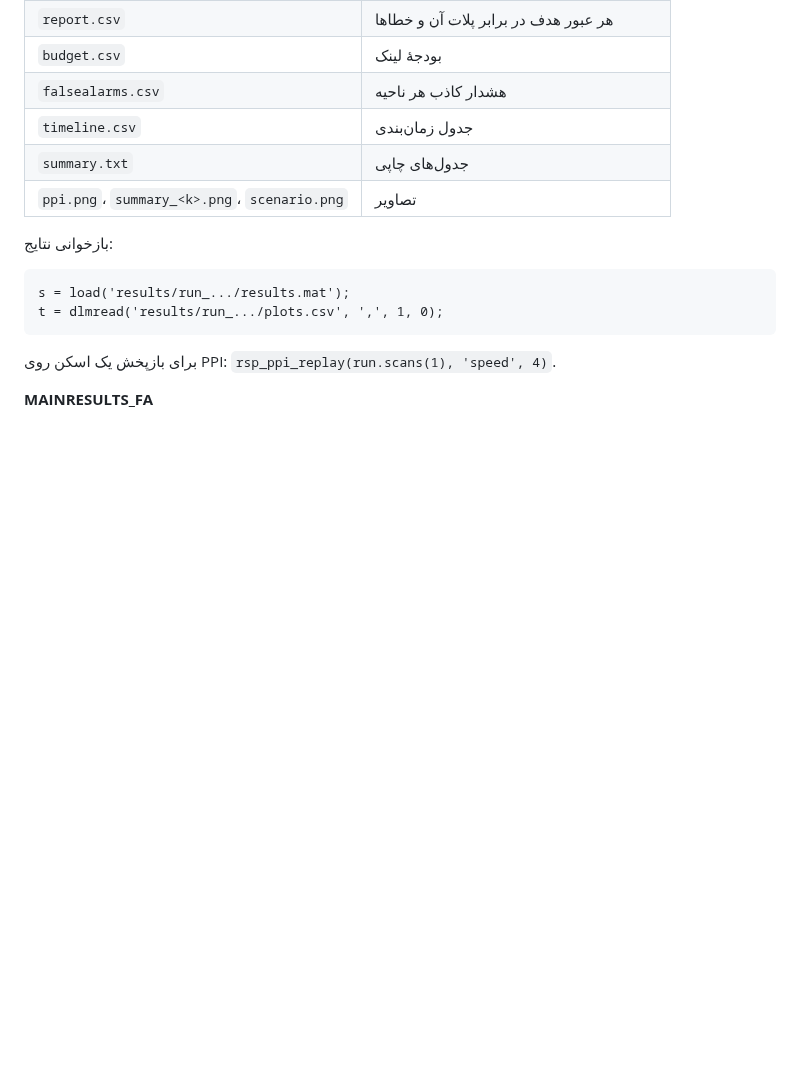
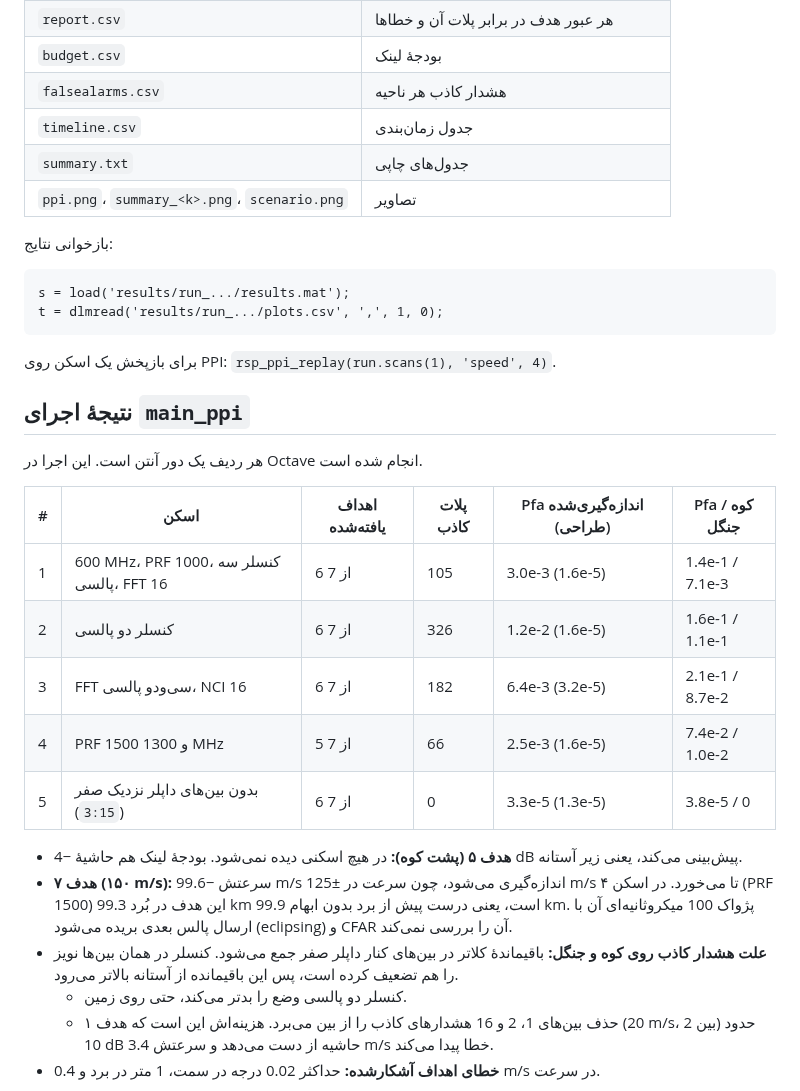
Before and after one commit to karamkarami/zare_1, a Markdown page: radar_processing/README_FA.md, the part around one of its changes. Rendered like a GitHub page; blank space fills up the shorter version.

```diff
--- a/radar_processing/README_FA.md
+++ b/radar_processing/README_FA.md
@@ -177,4 +177,28 @@ t = dlmread('results/run_.../plots.csv', ',', 1, 0);
 
 برای بازپخش یک اسکن روی PPI: `rsp_ppi_replay(run.scans(1), 'speed', 4)`.
 
-__MAINRESULTS_FA__
+## نتیجهٔ اجرای `main_ppi`
+
+هر ردیف یک دور آنتن است. این اجرا در Octave انجام شده است.
+
+| # | اسکن | اهداف یافته‌شده | پلات کاذب | Pfa اندازه‌گیری‌شده (طراحی) | Pfa کوه / جنگل |
+|---|---|---|---|---|---|
+| 1 | 600 MHz، PRF 1000، کنسلر سه پالسی، FFT 16 | 6 از 7 | 105 | 3.0e-3 (1.6e-5) | 1.4e-1 / 7.1e-3 |
+| 2 | کنسلر دو پالسی | 6 از 7 | 326 | 1.2e-2 (1.6e-5) | 1.6e-1 / 1.1e-1 |
+| 3 | FFT سی‌ودو پالسی، NCI 16 | 6 از 7 | 182 | 6.4e-3 (3.2e-5) | 2.1e-1 / 8.7e-2 |
+| 4 | PRF 1500 و 1300 MHz | 5 از 7 | 66 | 2.5e-3 (1.6e-5) | 7.4e-2 / 1.0e-2 |
+| 5 | بدون بین‌های داپلر نزدیک صفر (`3:15`) | 6 از 7 | 0 | 3.3e-5 (1.3e-5) | 3.8e-5 / 0 |
+
+* **هدف ۵ (پشت کوه):** در هیچ اسکنی دیده نمی‌شود. بودجهٔ لینک هم حاشیهٔ −4 dB پیش‌بینی می‌کند،
+  یعنی زیر آستانه.
+* **هدف ۷ (۱۵۰ m/s):** سرعتش −99.6 m/s اندازه‌گیری می‌شود، چون سرعت در ±125 m/s تا می‌خورد.
+  در اسکن ۴ (PRF 1500) این هدف در بُرد 99.3 km است، یعنی درست پیش از برد بدون ابهام 99.9 km.
+  پژواک 100 میکروثانیه‌ای آن با ارسال پالس بعدی بریده می‌شود (eclipsing) و CFAR آن را بررسی
+  نمی‌کند.
+* **علت هشدار کاذب روی کوه و جنگل:** باقیماندهٔ کلاتر در بین‌های کنار داپلر صفر جمع می‌شود.
+  کنسلر در همان بین‌ها نویز را هم تضعیف کرده است، پس این باقیمانده از آستانه بالاتر می‌رود.
+  * کنسلر دو پالسی وضع را بدتر می‌کند، حتی روی زمین.
+  * حذف بین‌های 1، 2 و 16 هشدارهای کاذب را از بین می‌برد. هزینه‌اش این است که هدف ۱ (20 m/s،
+    بین 2) حدود 10 dB حاشیه از دست می‌دهد و سرعتش 3.4 m/s خطا پیدا می‌کند.
+* **خطای اهداف آشکارشده:** حداکثر 0.02 درجه در سمت، 1 متر در برد و 0.4 m/s در سرعت.
+
```
Also changed, not shown: other parts of radar_processing/README_FA.md (+4 -0 lines), radar_processing/README.md (+27 -1 lines), radar_processing/docs/main_ppi_ppi.png (added), radar_processing/docs/main_ppi_scenario.png (added), radar_processing/docs/main_ppi_summary_1.png (added), radar_processing/docs/main_ppi_summary_5.png (added).
